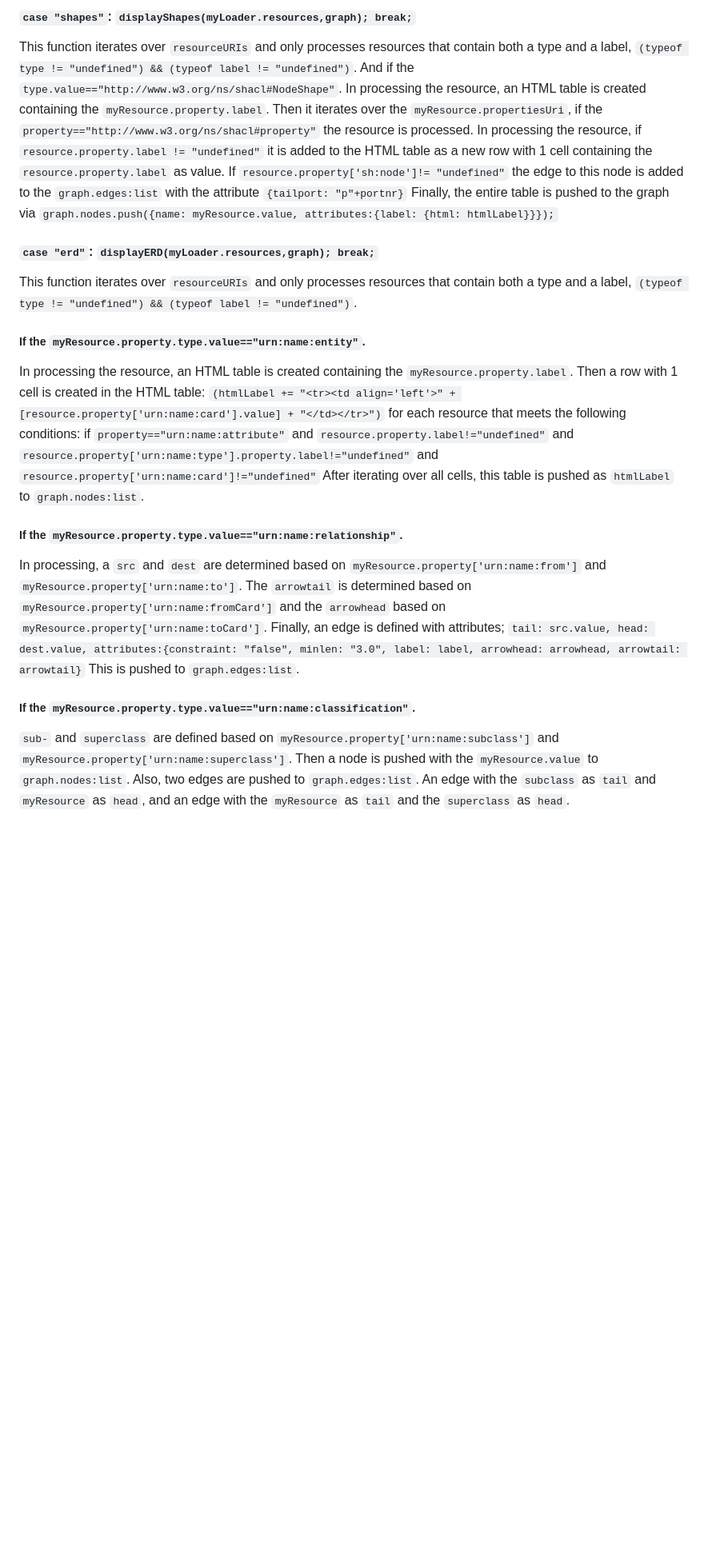
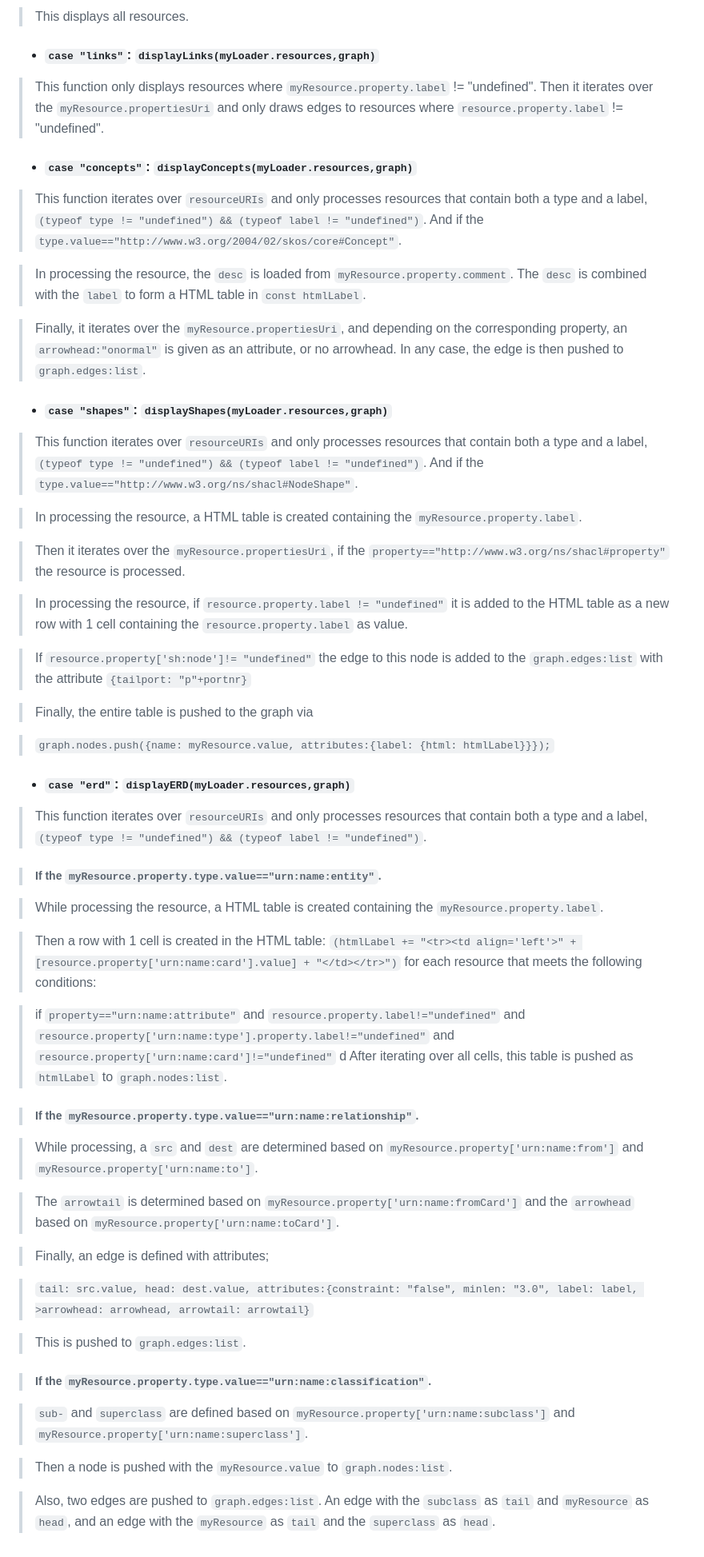
Before and after one commit to architolk/ldt-viz-client, a Markdown page: Documentation/README.md, the part around one of its changes. Shown at 80% size. Rendered like a GitHub page; blank space fills up the shorter version.

Commit message:
changed documentation layout

```diff
--- a/Documentation/README.md
+++ b/Documentation/README.md
@@ -89,30 +151,77 @@ Finally, it iterates over the `myResource.propertiesUri`, and depending on the c
 
-#### `case "shapes"`: `displayShapes(myLoader.resources,graph); break;`
-This function iterates over `resourceURIs` and only processes resources that contain both a type and a label, `(typeof type != "undefined") && (typeof label != "undefined")`. And if the `type.value=="http://www.w3.org/ns/shacl#NodeShape"`.
-In processing the resource, an HTML table is created containing the `myResource.property.label`.
-Then it iterates over the `myResource.propertiesUri`, if the `property=="http://www.w3.org/ns/shacl#property"` the resource is processed.
-In processing the resource, if `resource.property.label != "undefined"` it is added to the HTML table as a new row with 1 cell containing the `resource.property.label` as value.
-If `resource.property['sh:node']!= "undefined"` the edge to this node is added to the `graph.edges:list` with the attribute `{tailport: "p"+portnr}`
-Finally, the entire table is pushed to the graph via
-`graph.nodes.push({name: myResource.value, attributes:{label: {html: htmlLabel}}});`
+> This displays all resources.
 
-#### `case "erd"`: `displayERD(myLoader.resources,graph); break;`
-This function iterates over `resourceURIs` and only processes resources that contain both a type and a label, `(typeof type != "undefined") && (typeof label != "undefined")`.
 
-##### If the `myResource.property.type.value=="urn:name:entity"`.
-In processing the resource, an HTML table is created containing the `myResource.property.label`.
-Then a row with 1 cell is created in the HTML table: `(htmlLabel += "<tr><td align='left'>" + [resource.property['urn:name:card'].value] + "</td></tr>")` for each resource that meets the following conditions:
-if `property=="urn:name:attribute"` and `resource.property.label!="undefined"` and `resource.property['urn:name:type'].property.label!="undefined"` and `resource.property['urn:name:card']!="undefined"`
-After iterating over all cells, this table is pushed as `htmlLabel` to `graph.nodes:list`.
 
-##### If the `myResource.property.type.value=="urn:name:relationship"`.
-In processing, a `src` and `dest` are determined based on `myResource.property['urn:name:from']` and `myResource.property['urn:name:to']`.
-The `arrowtail` is determined based on `myResource.property['urn:name:fromCard']` and the `arrowhead` based on `myResource.property['urn:name:toCard']`.
-Finally, an edge is defined with attributes;
-`tail: src.value, head: dest.value, attributes:{constraint: "false", minlen: "3.0", label: label, arrowhead: arrowhead, arrowtail: arrowtail}`
-This is pushed to `graph.edges:list`.
+- #### `case "links"`: `displayLinks(myLoader.resources,graph)`
 
-##### If the `myResource.property.type.value=="urn:name:classification"`.
-`sub-` and `superclass` are defined based on `myResource.property['urn:name:subclass']` and `myResource.property['urn:name:superclass']`.
-Then a node is pushed with the `myResource.value` to `graph.nodes:list`.
-Also, two edges are pushed to `graph.edges:list`. An edge with the `subclass` as `tail` and `myResource` as `head`, and an edge with the `myResource` as `tail` and the `superclass` as `head`.
+>This function only displays resources where `myResource.property.label` != "undefined". Then it iterates over the `myResource.propertiesUri` and only draws edges to resources where `resource.property.label` != "undefined".
+
+
+
+- #### `case "concepts"`: `displayConcepts(myLoader.resources,graph)`
+
+>This function iterates over `resourceURIs` and only processes resources that contain both a type and a label, `(typeof type != "undefined") && (typeof label != "undefined")`. And if the `type.value=="http://www.w3.org/2004/02/skos/core#Concept"`.
+
+>In processing the resource, the `desc` is loaded from `myResource.property.comment`. The `desc` is combined with the `label` to form a HTML table in `const htmlLabel`.
+
+>Finally, it iterates over the `myResource.propertiesUri`, and depending on the corresponding property, an `arrowhead:"onormal"` is given as an attribute, or no arrowhead. In any case, the edge is then pushed to `graph.edges:list`.
+
+
+
+-  #### `case "shapes"`: `displayShapes(myLoader.resources,graph)`
+>This function iterates over `resourceURIs` and only processes resources that contain both a type and a label, `(typeof type != "undefined") && (typeof label != "undefined")`. And if the `type.value=="http://www.w3.org/ns/shacl#NodeShape"`.
+
+>In processing the resource, a HTML table is created containing the `myResource.property.label`.
+
+>Then it iterates over the `myResource.propertiesUri`, if the `property=="http://www.w3.org/ns/shacl#property"` the resource is processed.
+
+>In processing the resource, if `resource.property.label != "undefined"` it is added to the HTML table as a new row with 1 cell containing the `resource.property.label` as value.
+
+>If `resource.property['sh:node']!= "undefined"` the edge to this node is added to the `graph.edges:list` with the attribute `{tailport: "p"+portnr}`
+
+>Finally, the entire table is pushed to the graph via
+
+>`graph.nodes.push({name: myResource.value, attributes:{label: {html: htmlLabel}}});`
+
+
+
+- #### `case "erd"`: `displayERD(myLoader.resources,graph)`
+
+>This function iterates over `resourceURIs` and only processes resources that contain both a type and a label, `(typeof type != "undefined") && (typeof label != "undefined")`.
+
+
+
+>##### If the `myResource.property.type.value=="urn:name:entity"`.
+
+>While processing the resource, a HTML table is created containing the `myResource.property.label`.
+
+>Then a row with 1 cell is created in the HTML table: `(htmlLabel += "<tr><td align='left'>" + [resource.property['urn:name:card'].value] + "</td></tr>")` for each resource that meets the following conditions:
+
+>if `property=="urn:name:attribute"` and `resource.property.label!="undefined"` and `resource.property['urn:name:type'].property.label!="undefined"` and `resource.property['urn:name:card']!="undefined"`
+d
+>After iterating over all cells, this table is pushed as `htmlLabel` to `graph.nodes:list`.
+
+
+
+>##### If the `myResource.property.type.value=="urn:name:relationship"`.
+
+>While processing, a `src` and `dest` are determined based on `myResource.property['urn:name:from']` and `myResource.property['urn:name:to']`.
+
+>The `arrowtail` is determined based on `myResource.property['urn:name:fromCard']` and the `arrowhead` based on `myResource.property['urn:name:toCard']`.
+
+>Finally, an edge is defined with attributes;
+
+>`tail: src.value, head: dest.value, attributes:{constraint: "false", minlen: "3.0", label: label, >arrowhead: arrowhead, arrowtail: arrowtail}`
+
+>This is pushed to `graph.edges:list`.
+
+
+
+>##### If the `myResource.property.type.value=="urn:name:classification"`.
+
+>`sub-` and `superclass` are defined based on `myResource.property['urn:name:subclass']` and `myResource.property['urn:name:superclass']`.
+
+>Then a node is pushed with the `myResource.value` to `graph.nodes:list`.
+
+>Also, two edges are pushed to `graph.edges:list`. An edge with the `subclass` as `tail` and `myResource` as `head`, and an edge with the `myResource` as `tail` and the `superclass` as `head`.
```
Also changed, not shown: other parts of Documentation/README.md (+105 -43 lines).
